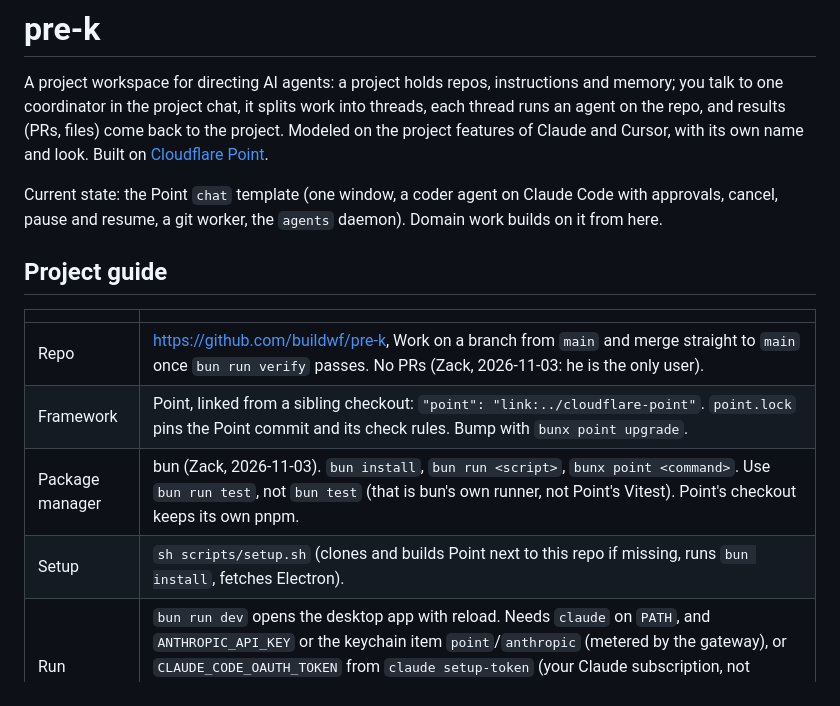
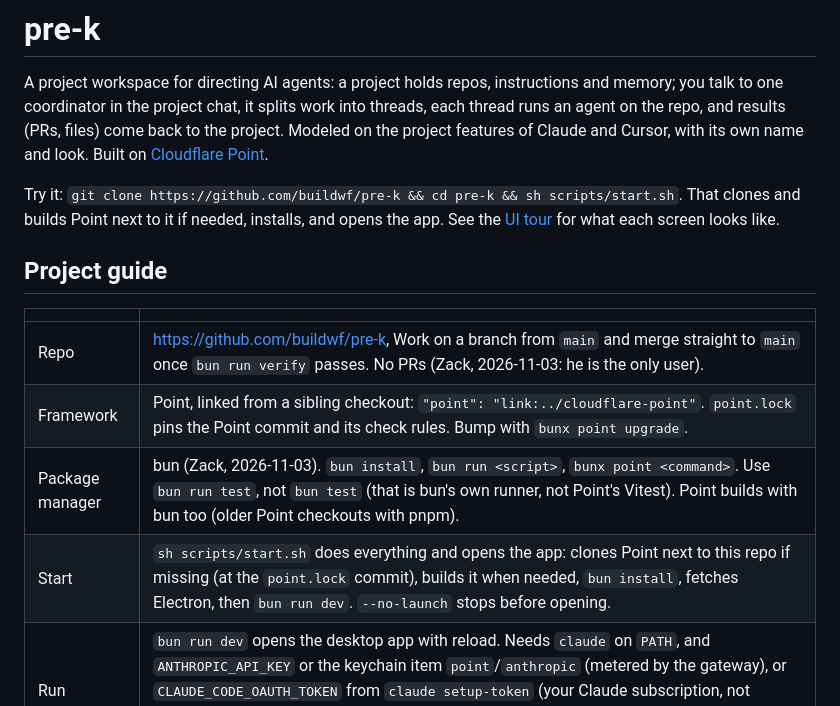
Before and after one commit to buildwf/pre-k, a Markdown page: README.md, the part around the change. Rendered like a GitHub page.

```diff
--- a/README.md
+++ b/README.md
@@ -5,8 +5,8 @@ coordinator in the project chat, it splits work into threads, each thread runs a
 (PRs, files) come back to the project. Modeled on the project features of Claude and Cursor, with its own name and
 look. Built on [Cloudflare Point](https://github.com/buildwf/cloudflare-point).
 
-Current state: the Point `chat` template (one window, a coder agent on Claude Code with approvals, cancel, pause and
-resume, a git worker, the `agents` daemon). Domain work builds on it from here.
+Try it: `git clone https://github.com/buildwf/pre-k && cd pre-k && sh scripts/start.sh`. That clones and builds Point
+next to it if needed, installs, and opens the app. See the [UI tour](docs/ui-tour/README.md) for what each screen looks like.
 
 ## Project guide
 
@@ -14,8 +14,8 @@ resume, a git worker, the `agents` daemon). Domain work builds on it from here.
 |---|---|
 | Repo | https://github.com/buildwf/pre-k, Work on a branch from `main` and merge straight to `main` once `bun run verify` passes. No PRs (Zack, 2026-11-03: he is the only user). |
 | Framework | Point, linked from a sibling checkout: `"point": "link:../cloudflare-point"`. `point.lock` pins the Point commit and its check rules. Bump with `bunx point upgrade`. |
-| Package manager | bun (Zack, 2026-11-03). `bun install`, `bun run <script>`, `bunx point <command>`. Use `bun run test`, not `bun test` (that is bun's own runner, not Point's Vitest). Point's checkout keeps its own pnpm. |
-| Setup | `sh scripts/setup.sh` (clones and builds Point next to this repo if missing, runs `bun install`, fetches Electron). |
+| Package manager | bun (Zack, 2026-11-03). `bun install`, `bun run <script>`, `bunx point <command>`. Use `bun run test`, not `bun test` (that is bun's own runner, not Point's Vitest). Point builds with bun too (older Point checkouts with pnpm). |
+| Start | `sh scripts/start.sh` does everything and opens the app: clones Point next to this repo if missing (at the `point.lock` commit), builds it when needed, `bun install`, fetches Electron, then `bun run dev`. `--no-launch` stops before opening. |
 | Run | `bun run dev` opens the desktop app with reload. Needs `claude` on `PATH`, and `ANTHROPIC_API_KEY` or the keychain item `point`/`anthropic` (metered by the gateway), or `CLAUDE_CODE_OAUTH_TOKEN` from `claude setup-token` (your Claude subscription, not metered by pre-k). Claude Code's saved `/login` does not work for thread builders: their sandbox can't read the macOS keychain. |
 | Headless check | `bunx point smoke --screenshot .point/smoke/shots [steps]`, e.g. `--click "New thread" --wait-text "idle"`. Runs under `xvfb-run` on Linux. |
 | Checks | `bun run lint` (`point check` with types), `bun run test`, `bun run verify` (lint, test, build). `bun run verify` passing with current `main` merged in is the merge gate. There is no cloud CI. |
```
Also changed, not shown: docs/ui-tour/README.md (added, +21 -0 lines), docs/ui-tour/1-new-project.png (added), docs/ui-tour/2-project-chat.png (added), docs/ui-tour/3-coordinator-starts-thread.png (added), docs/ui-tour/4-threads-and-thread-view.png (added), docs/ui-tour/5-project-settings.png (added), 5 other files.
